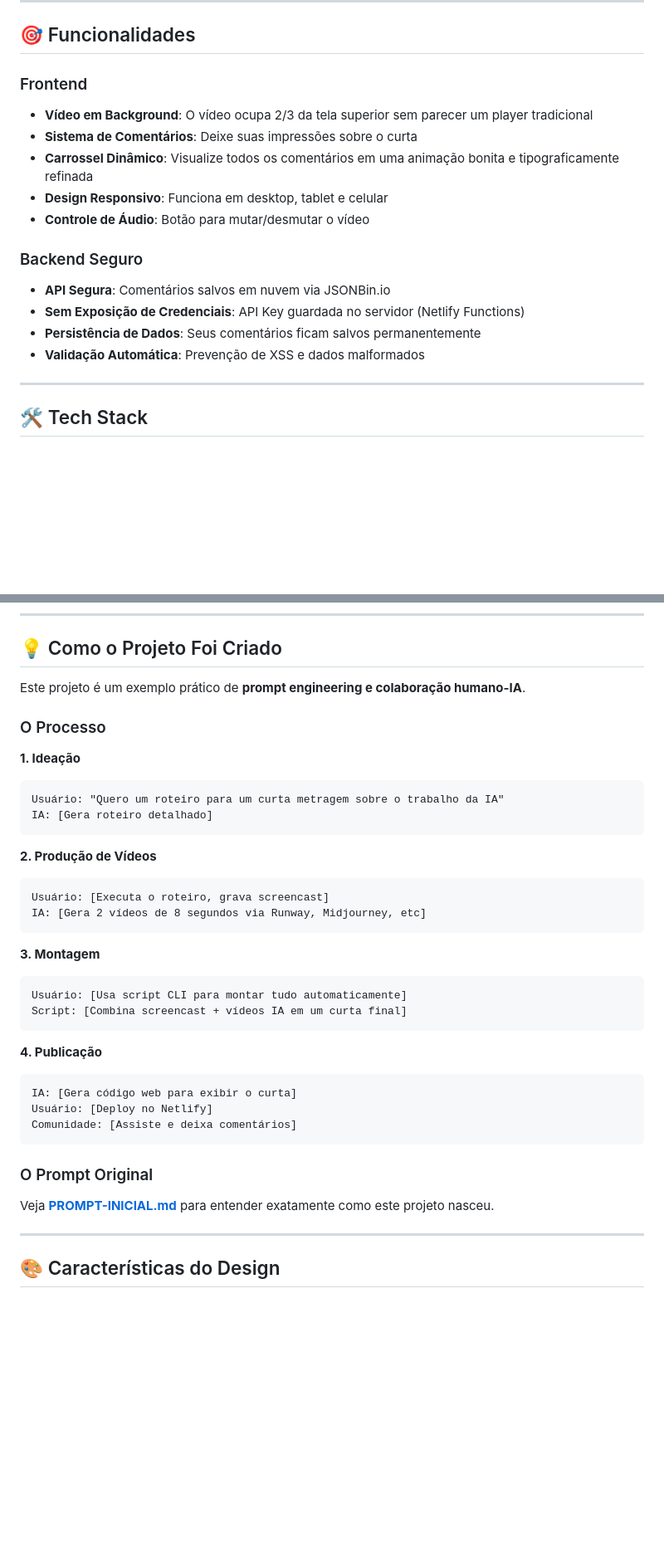
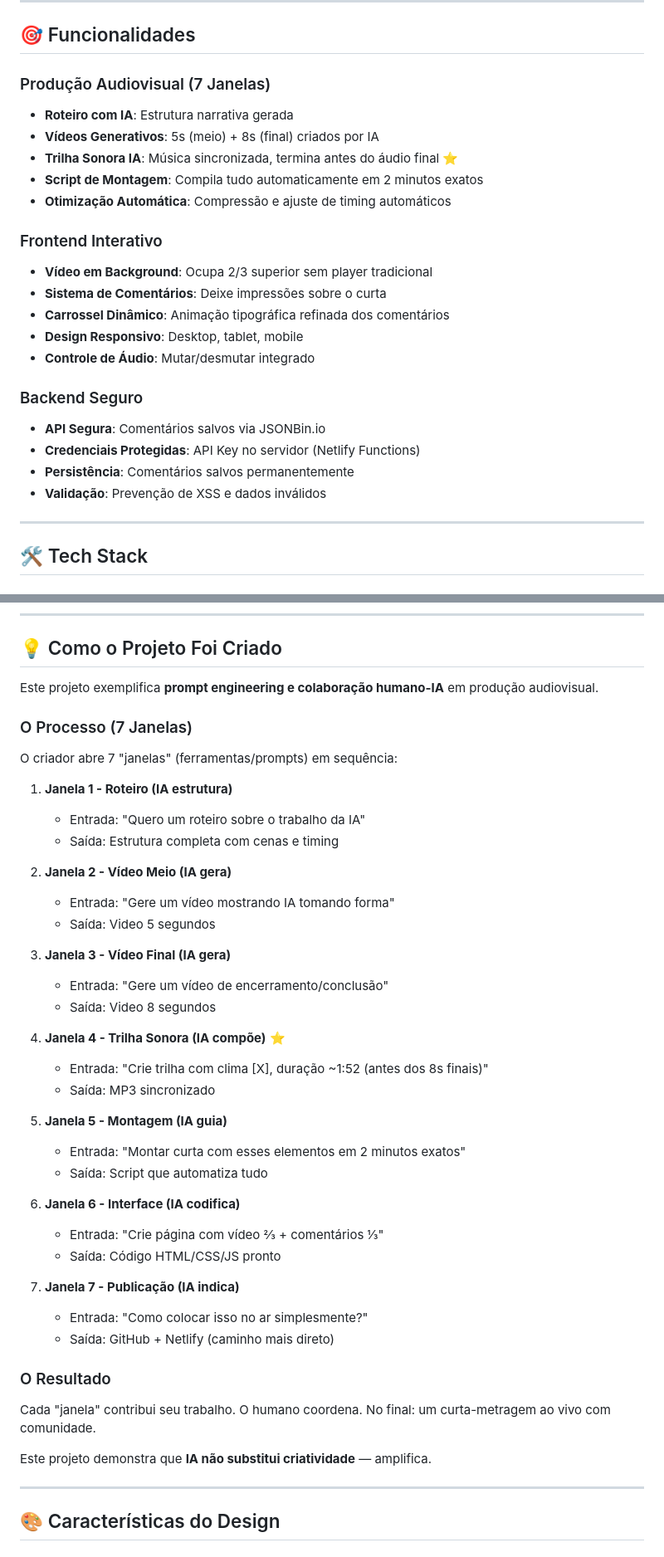
Before and after one commit to renambrandao/trabalh-ai, a Markdown page: README.md, 2 parts joined by grey strips. Shown at 83% size. Drawn GitHub-style; blank space fills up the shorter version.

````diff
--- a/README.md
+++ b/README.md
@@ -45,18 +84,25 @@ O resultado é um curta de até 2 minutos que combina:
 
 ## 🎯 Funcionalidades
 
-### Frontend
-- **Vídeo em Background**: O vídeo ocupa 2/3 da tela superior sem parecer um player tradicional
-- **Sistema de Comentários**: Deixe suas impressões sobre o curta
-- **Carrossel Dinâmico**: Visualize todos os comentários em uma animação bonita e tipograficamente refinada
-- **Design Responsivo**: Funciona em desktop, tablet e celular
-- **Controle de Áudio**: Botão para mutar/desmutar o vídeo
+### Produção Audiovisual (7 Janelas)
+- **Roteiro com IA**: Estrutura narrativa gerada
+- **Vídeos Generativos**: 5s (meio) + 8s (final) criados por IA
+- **Trilha Sonora IA**: Música sincronizada, termina antes do áudio final ⭐
+- **Script de Montagem**: Compila tudo automaticamente em 2 minutos exatos
+- **Otimização Automática**: Compressão e ajuste de timing automáticos
+
+### Frontend Interativo
+- **Vídeo em Background**: Ocupa 2/3 superior sem player tradicional
+- **Sistema de Comentários**: Deixe impressões sobre o curta
+- **Carrossel Dinâmico**: Animação tipográfica refinada dos comentários
+- **Design Responsivo**: Desktop, tablet, mobile
+- **Controle de Áudio**: Mutar/desmutar integrado
 
 ### Backend Seguro
-- **API Segura**: Comentários salvos em nuvem via JSONBin.io
-- **Sem Exposição de Credenciais**: API Key guardada no servidor (Netlify Functions)
-- **Persistência de Dados**: Seus comentários ficam salvos permanentemente
-- **Validação Automática**: Prevenção de XSS e dados malformados
+- **API Segura**: Comentários salvos via JSONBin.io
+- **Credenciais Protegidas**: API Key no servidor (Netlify Functions)
+- **Persistência**: Comentários salvos permanentemente
+- **Validação**: Prevenção de XSS e dados inválidos
 
 ---
 
@@ -160,38 +206,45 @@ Seu site estará em: `https://seu-site.netlify.app`
 
 ## 💡 Como o Projeto Foi Criado
 
-Este projeto é um exemplo prático de **prompt engineering e colaboração humano-IA**.
+Este projeto exemplifica **prompt engineering e colaboração humano-IA** em produção audiovisual.
 
-### O Processo
+### O Processo (7 Janelas)
 
-**1. Ideação**
-```
-Usuário: "Quero um roteiro para um curta metragem sobre o trabalho da IA"
-IA: [Gera roteiro detalhado]
-```
+O criador abre 7 "janelas" (ferramentas/prompts) em sequência:
 
-**2. Produção de Vídeos**
-```
-Usuário: [Executa o roteiro, grava screencast]
-IA: [Gera 2 vídeos de 8 segundos via Runway, Midjourney, etc]
-```
+1. **Janela 1 - Roteiro (IA estrutura)**
+   - Entrada: "Quero um roteiro sobre o trabalho da IA"
+   - Saída: Estrutura completa com cenas e timing
 
-**3. Montagem**
-```
-Usuário: [Usa script CLI para montar tudo automaticamente]
-Script: [Combina screencast + vídeos IA em um curta final]
-```
+2. **Janela 2 - Vídeo Meio (IA gera)**
+   - Entrada: "Gere um vídeo mostrando IA tomando forma"
+   - Saída: Video 5 segundos
 
-**4. Publicação**
-```
-IA: [Gera código web para exibir o curta]
-Usuário: [Deploy no Netlify]
-Comunidade: [Assiste e deixa comentários]
-```
+3. **Janela 3 - Vídeo Final (IA gera)**
+   - Entrada: "Gere um vídeo de encerramento/conclusão"
+   - Saída: Video 8 segundos
 
-### O Prompt Original
+4. **Janela 4 - Trilha Sonora (IA compõe)** ⭐
+   - Entrada: "Crie trilha com clima [X], duração ~1:52 (antes dos 8s finais)"
+   - Saída: MP3 sincronizado
 
-Veja [**PROMPT-INICIAL.md**](PROMPT-INICIAL.md) para entender exatamente como este projeto nasceu.
+5. **Janela 5 - Montagem (IA guia)**
+   - Entrada: "Montar curta com esses elementos em 2 minutos exatos"
+   - Saída: Script que automatiza tudo
+
+6. **Janela 6 - Interface (IA codifica)**
+   - Entrada: "Crie página com vídeo ⅔ + comentários ⅓"
+   - Saída: Código HTML/CSS/JS pronto
+
+7. **Janela 7 - Publicação (IA indica)**
+   - Entrada: "Como colocar isso no ar simplesmente?"
+   - Saída: GitHub + Netlify (caminho mais direto)
+
+### O Resultado
+
+Cada "janela" contribui seu trabalho. O humano coordena. No final: um curta-metragem ao vivo com comunidade.
+
+Este projeto demonstra que **IA não substitui criatividade** — amplifica.
 
 ---
 
````
Also changed, not shown: other parts of README.md (+62 -23 lines).
